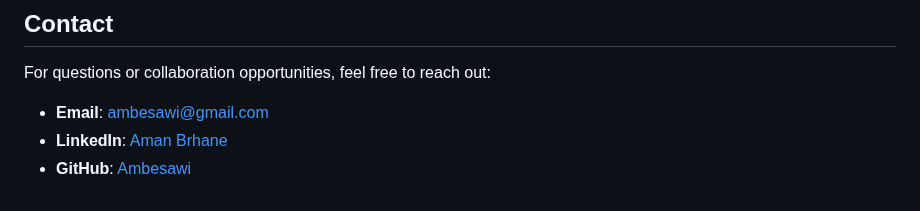
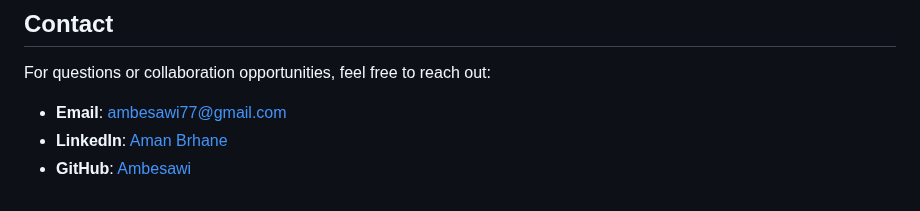
Before and after one commit to Ambesawi/Web-Development-Bootcamp, a Markdown page: README.md, the part around the change. GitHub-like rendering.

```diff
--- a/README.md
+++ b/README.md
@@ -110,6 +110,6 @@ This repository is licensed under the [MIT License](LICENSE). Feel free to use t
 
 ## Contact
 For questions or collaboration opportunities, feel free to reach out:
-- **Email**: ambesawi@gmail.com
+- **Email**: ambesawi77@gmail.com
 - **LinkedIn**: [Aman Brhane](https://www.linkedin.com/in/aman-brhane-610292233/)
 - **GitHub**: [Ambesawi](https://github.com/Ambesawi)
```
